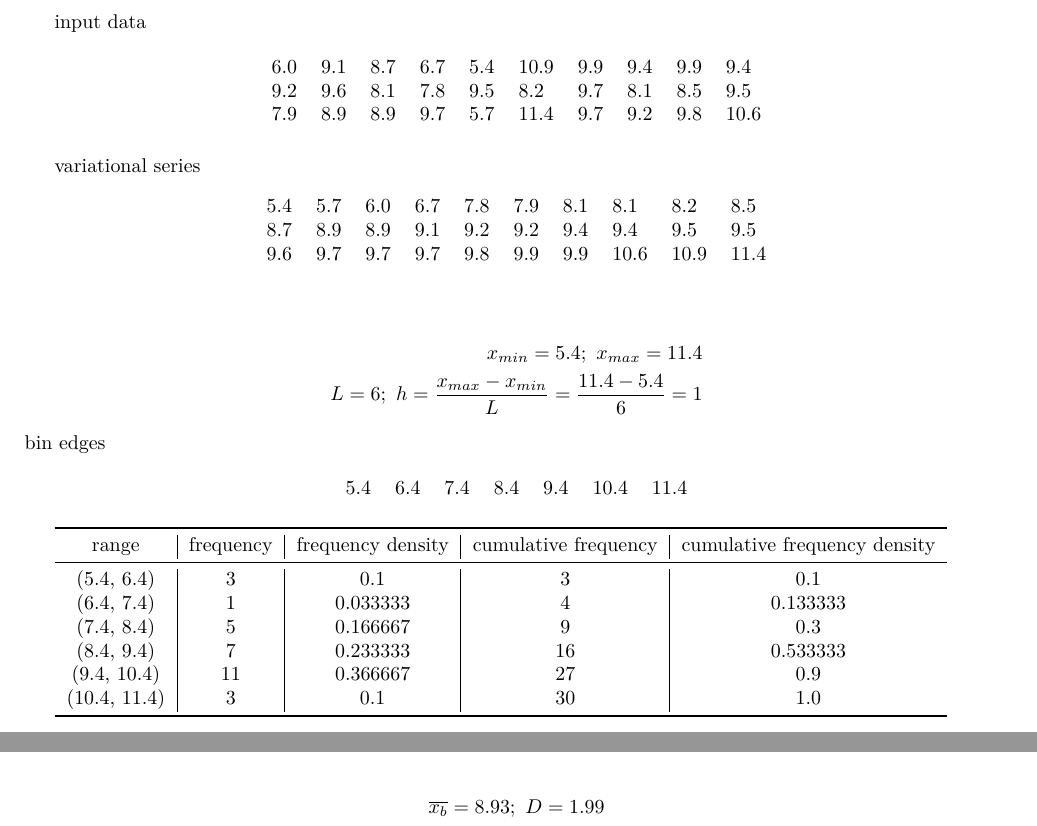
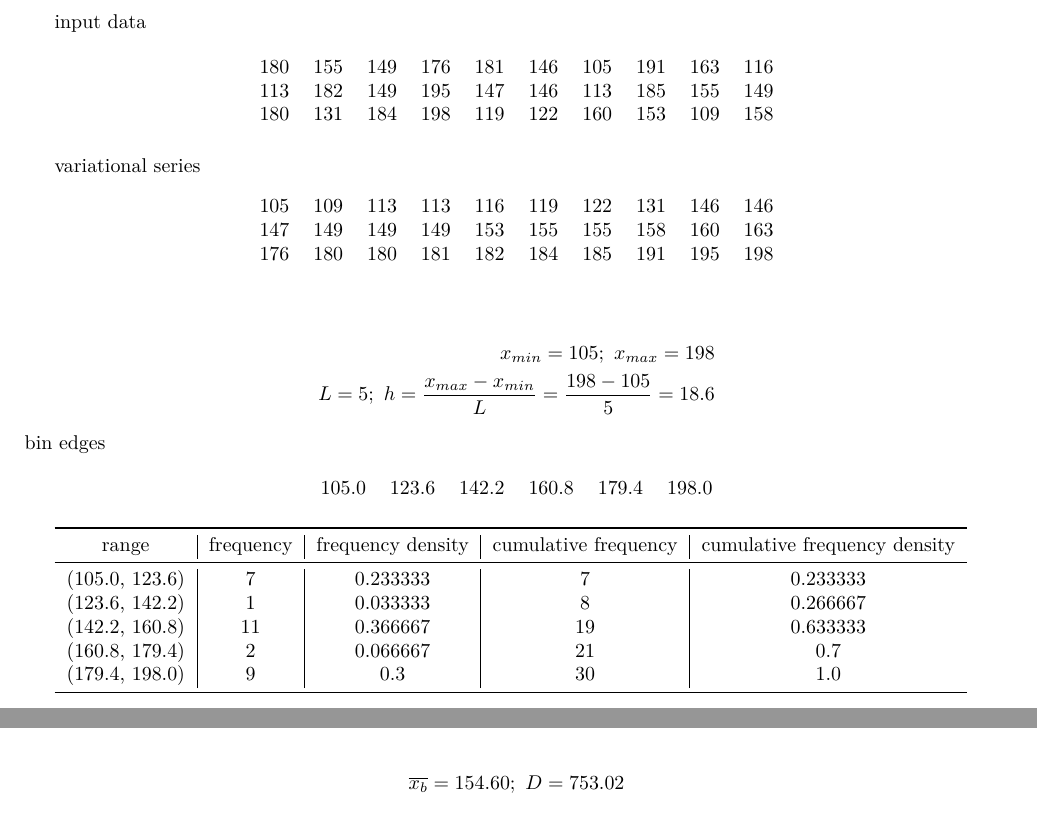
Before and after one commit to dazzlemon/diit_121-ipz_y3_ermse, a LaTeX document (2/src/full.tex): two parts of pages 1 and 2 of 2, joined at a grey line, cut so that both start at the same text. Compiled offline with pdfLaTeX.

Commit message:
pdf solution for my var

```diff
--- a/2/src/full.tex
+++ b/2/src/full.tex
@@ -18,37 +18,36 @@
 \normalsize%
 input data%
 \begin{longtable}{l l l l l l l l l l }%
-6.0&9.1&8.7&6.7&5.4&10.9&9.9&9.4&9.9&9.4\\%
-9.2&9.6&8.1&7.8&9.5&8.2&9.7&8.1&8.5&9.5\\%
-7.9&8.9&8.9&9.7&5.7&11.4&9.7&9.2&9.8&10.6\\%
+180&155&149&176&181&146&105&191&163&116\\%
+113&182&149&195&147&146&113&185&155&149\\%
+180&131&184&198&119&122&160&153&109&158\\%
 \end{longtable}%
 variational series%
 \begin{longtable}{l l l l l l l l l l }%
-5.4&5.7&6.0&6.7&7.8&7.9&8.1&8.1&8.2&8.5\\%
-8.7&8.9&8.9&9.1&9.2&9.2&9.4&9.4&9.5&9.5\\%
-9.6&9.7&9.7&9.7&9.8&9.9&9.9&10.6&10.9&11.4\\%
+105&109&113&113&116&119&122&131&146&146\\%
+147&149&149&149&153&155&155&158&160&163\\%
+176&180&180&181&182&184&185&191&195&198\\%
 \end{longtable}%
 \begin{alignat*}{2}%
-x_{min} = 5.4; ~ x_{max} = 11.4 \\%
-L = 6;
+x_{min} = 105; ~ x_{max} = 198 \\%
+L = 5;
             ~ h = \frac { x_{max} - x_{min} } L
-                = \frac { 11.4 - 5.4 } 6
-                = 1%
+                = \frac { 198 - 105 } 5
+                = 18.6%
 \end{alignat*}%
 bin edges%
-\begin{longtable}{l l l l l l l }%
-5.4&6.4&7.4&8.4&9.4&10.4&11.4\\%
+\begin{longtable}{l l l l l l }%
+105.0&123.6&142.2&160.8&179.4&198.0\\%
 \end{longtable}%
 \begin{tabular}{c|c|c|c|c}
 \toprule
-       range &  frequency & frequency density &  cumulative frequency & cumulative frequency density \\
+         range &  frequency & frequency density &  cumulative frequency & cumulative frequency density \\
 \midrule
-  (5.4, 6.4) &          3 &               0.1 &                     3 &                          0.1 \\
-  (6.4, 7.4) &          1 &          0.033333 &                     4 &                     0.133333 \\
-  (7.4, 8.4) &          5 &          0.166667 &                     9 &                          0.3 \\
-  (8.4, 9.4) &          7 &          0.233333 &                    16 &                     0.533333 \\
- (9.4, 10.4) &         11 &          0.366667 &                    27 &                          0.9 \\
-(10.4, 11.4) &          3 &               0.1 &                    30 &                          1.0 \\
+(105.0, 123.6) &          7 &          0.233333 &                     7 &                     0.233333 \\
+(123.6, 142.2) &          1 &          0.033333 &                     8 &                     0.266667 \\
+(142.2, 160.8) &         11 &          0.366667 &                    19 &                     0.633333 \\
+(160.8, 179.4) &          2 &          0.066667 &                    21 &                          0.7 \\
+(179.4, 198.0) &          9 &               0.3 &                    30 &                          1.0 \\
 \bottomrule
 \end{tabular}
 %
@@ -61,7 +60,7 @@ bin edges%
 
 %
 \begin{alignat*}{2}%
-\overline { x_{b} } = 8.93%
-;~ D = 1.99%
+\overline { x_{b} } = 154.60%
+;~ D = 753.02%
 \end{alignat*}%
 \end{document}
```
Also changed, not shown: 2/src/full.pdf, 2/src/full.tex (2 more changed lines), 1 other file.
